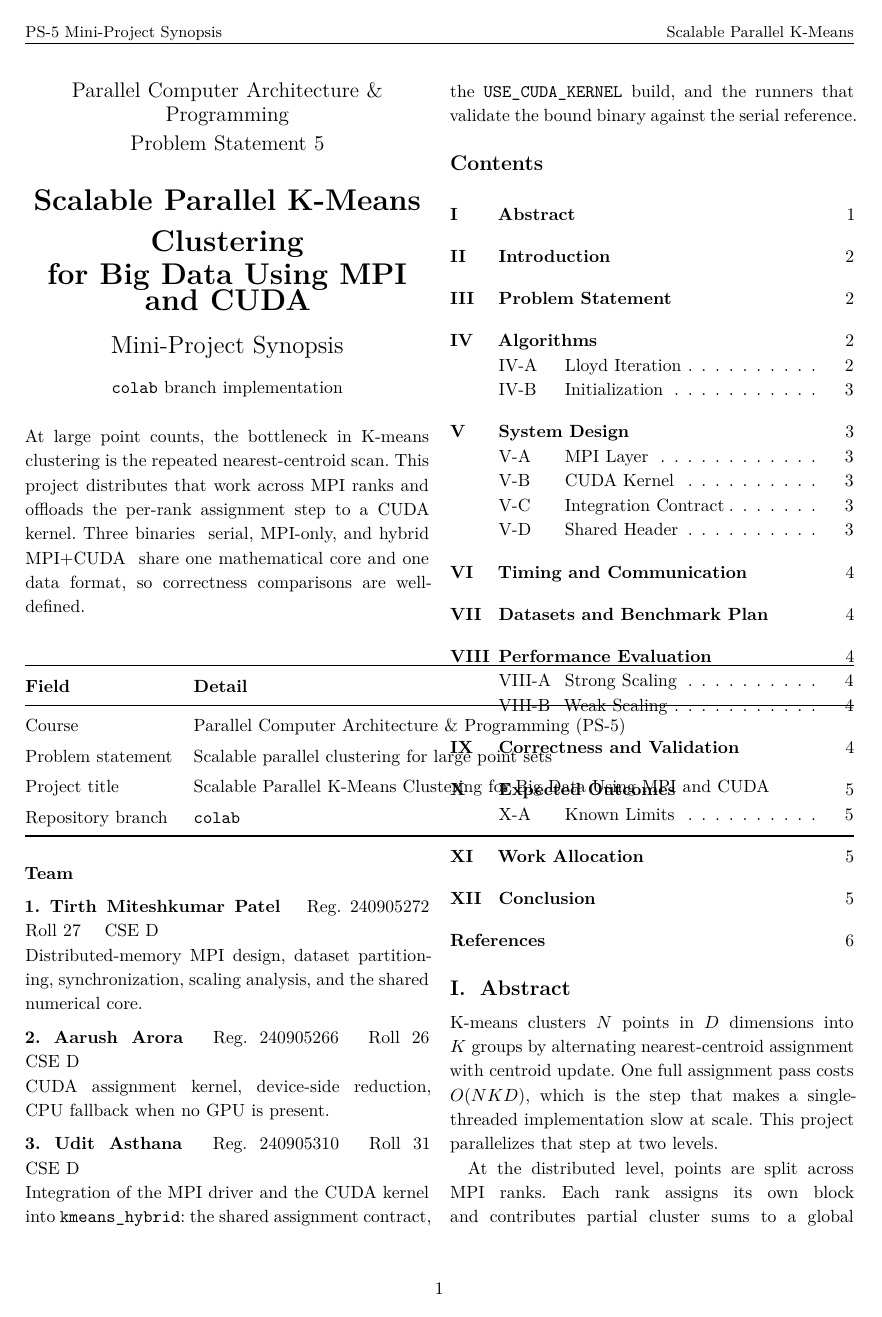
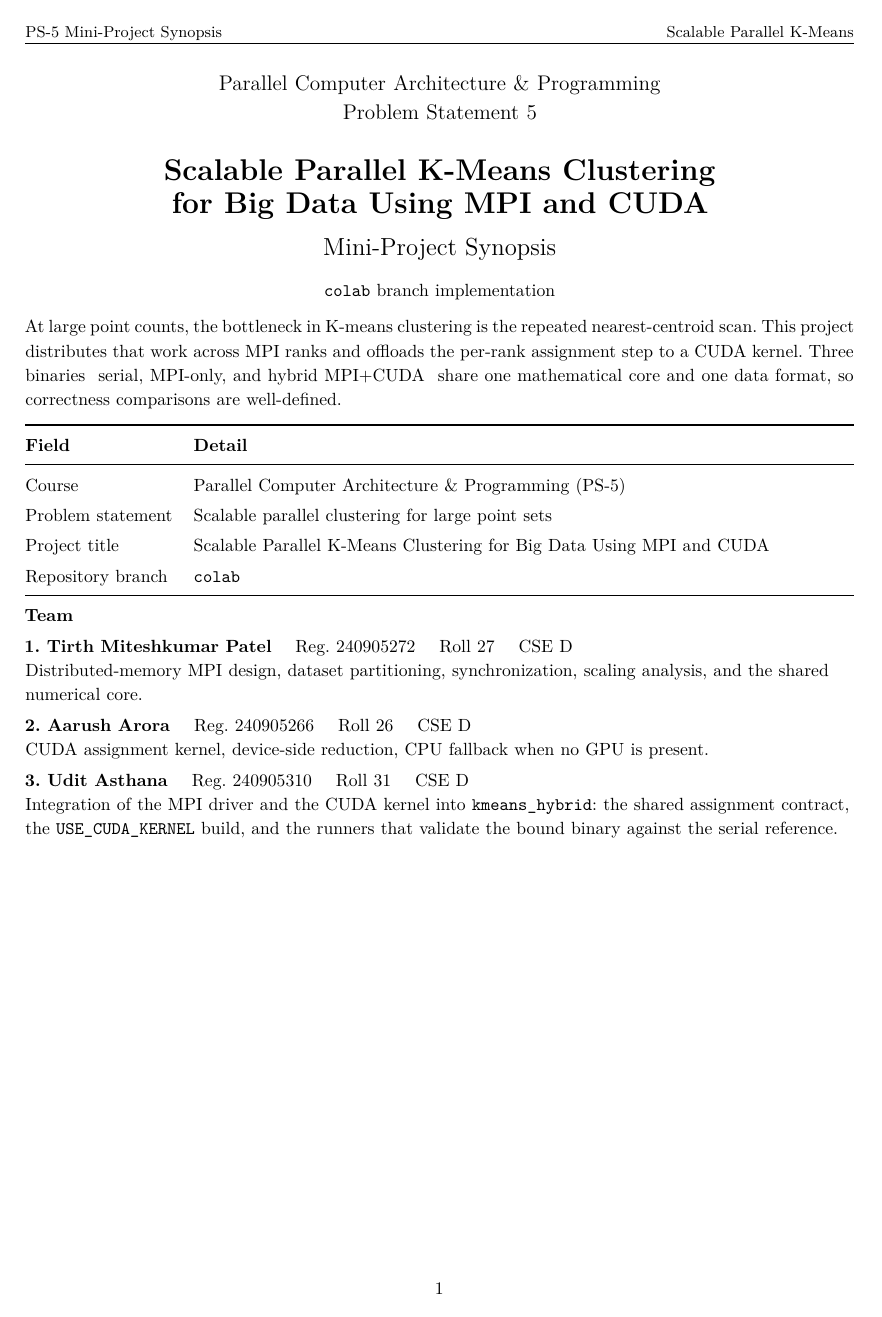
Before and after one commit to aarush-mpl/PCAP_project, a LaTeX paper (latex/report.tex): page 1 of 6 before the commit and page 1 of 8 after it. The pictures show the PDF file latex/report.pdf that the author committed with the source.

```diff
--- a/latex/report.tex
+++ b/latex/report.tex
@@ -14,6 +14,7 @@
 \usepackage{xcolor}
 \usepackage{fancyhdr}
 \usepackage{listings}
+\usepackage{graphicx}
 \usepackage[hidelinks]{hyperref}
 \usepackage{titlesec}
 
@@ -61,21 +62,23 @@
 \begin{document}
 
 % ------------------------------------------------------------------
-\begin{center}
+% Full-width front matter; the remaining report stays two-column.
+\twocolumn[{%
+\begin{minipage}{\textwidth}
+{\centering
 {\large Parallel Computer Architecture \& Programming}\\[0.25em]
 {\large Problem Statement 5}\\[1.15em]
 {\LARGE\bfseries Scalable Parallel K-Means Clustering\\[0.2em]
 for Big Data Using MPI and CUDA}\\[1.05em]
 {\Large Mini-Project Synopsis}\\[0.9em]
-{\normalsize \code{colab} branch implementation}
-\end{center}
+{\normalsize \code{colab} branch implementation}\par}
 
 \vspace{0.7em}
 \noindent
 At large point counts, the bottleneck in K-means clustering is the repeated nearest-centroid scan. This project distributes that work across MPI ranks and offloads the per-rank assignment step to a CUDA kernel. Three binaries — serial, MPI-only, and hybrid MPI+CUDA — share one mathematical core and one data format, so correctness comparisons are well-defined.
 
 \vspace{0.85em}
-\begin{center}
+\centering
 \renewcommand{\arraystretch}{1.25}
 \begin{tabularx}{\textwidth}{@{}l X@{}}
 \toprule
@@ -87,24 +90,30 @@
 Repository branch & \code{colab} \\
 \bottomrule
 \end{tabularx}
-\end{center}
 
-\vspace{1.05em}
+\vspace{0.75em}
+\raggedright
 \noindent\textbf{Team}
 
-\vspace{0.45em}
+\vspace{0.35em}
 \noindent\textbf{1. Tirth Miteshkumar Patel} \quad Reg.\ 240905272 \quad Roll 27 \quad CSE D\\
 Distributed-memory MPI design, dataset partitioning, synchronization, scaling analysis, and the shared numerical core.
 
-\vspace{0.45em}
+\vspace{0.35em}
 \noindent\textbf{2. Aarush Arora} \quad Reg.\ 240905266 \quad Roll 26 \quad CSE D\\
 CUDA assignment kernel, device-side reduction, CPU fallback when no GPU is present.
 
-\vspace{0.45em}
+\vspace{0.35em}
 \noindent\textbf{3. Udit Asthana} \quad Reg.\ 240905310 \quad Roll 31 \quad CSE D\\
 Integration of the MPI driver and the CUDA kernel into \code{kmeans\_hybrid}: the shared assignment contract, the \code{USE\_CUDA\_KERNEL} build, and the runners that validate the bound binary against the serial reference.
+\end{minipage}
+}]
 
+\clearpage
+\onecolumn
 \tableofcontents
+\clearpage
+\twocolumn
 
 % ------------------------------------------------------------------
 \section{Abstract}
@@ -252,7 +262,8 @@
 \section{Datasets and Benchmark Plan}
 \label{sec:data}
 
-\begin{center}
+\begin{table*}[t]
+\centering
 \renewcommand{\arraystretch}{1.18}
 \begin{tabularx}{\textwidth}{@{}>{\raggedright\arraybackslash}p{1.5in}
                               >{\raggedright\arraybackslash}p{2.2in}
```
Also changed, not shown: latex/report.pdf, latex/turnitin-plag-check.png (added), latex/report.tex (18 more changed lines), 3 other files.
